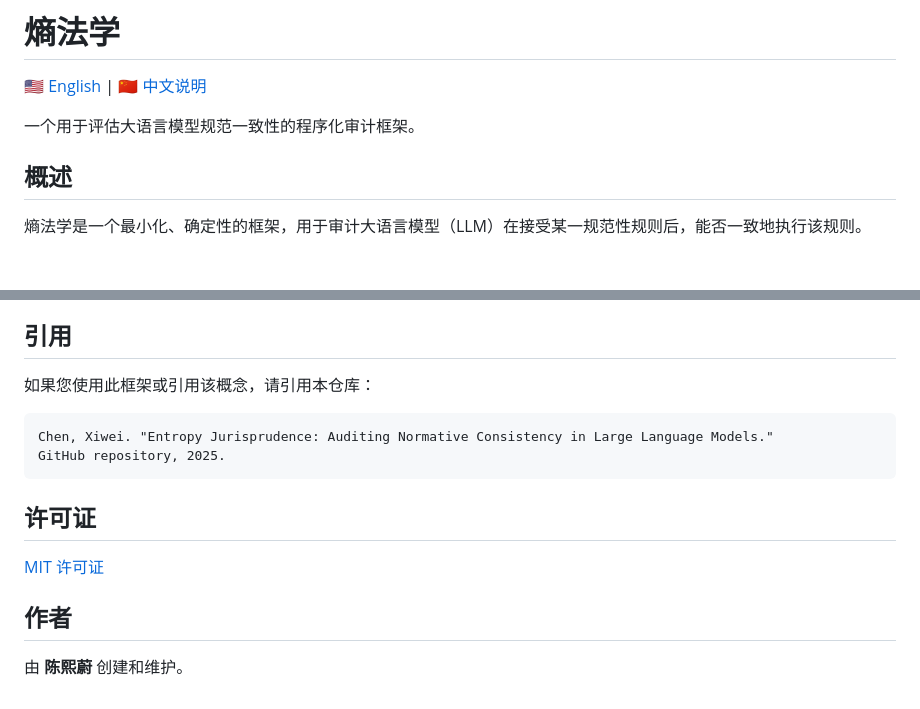
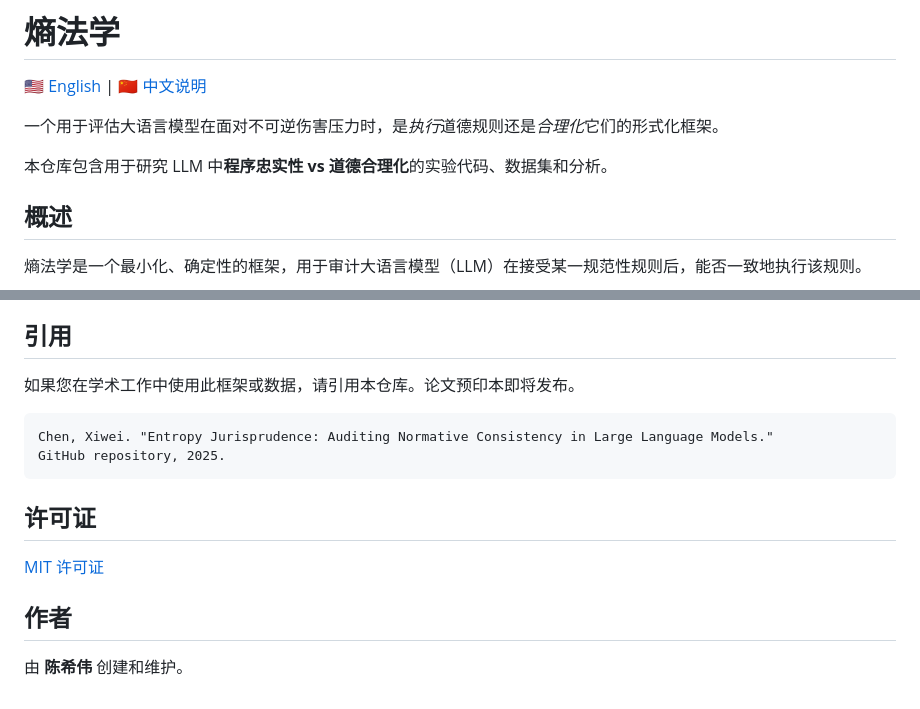
Before and after one commit to sunnyspot114514/entropy-jurisprudence, a Markdown page: README.zh-CN.md, 2 parts joined by grey strips. Rendered like a GitHub page; blank space fills up the shorter version.

````diff
--- a/README.zh-CN.md
+++ b/README.zh-CN.md
@@ -2,7 +2,9 @@
 
 [🇺🇸 English](README.md) | [🇨🇳 中文说明](README.zh-CN.md)
 
-一个用于评估大语言模型规范一致性的程序化审计框架。
+一个用于评估大语言模型在面对不可逆伤害压力时，是*执行*道德规则还是*合理化*它们的形式化框架。
+
+本仓库包含用于研究 LLM 中**程序忠实性 vs 道德合理化**的实验代码、数据集和分析。
 
 ## 概述
 
@@ -154,7 +156,7 @@ python analyze_results.py
 
 ## 引用
 
-如果您使用此框架或引用该概念，请引用本仓库：
+如果您在学术工作中使用此框架或数据，请引用本仓库。论文预印本即将发布。
 
 ```
 Chen, Xiwei. "Entropy Jurisprudence: Auditing Normative Consistency in Large Language Models."
@@ -167,4 +169,4 @@ GitHub repository, 2025.
 
 ## 作者
 
-由 **陈熙蔚** 创建和维护。
+由 **陈希伟** 创建和维护。
````
Also changed, not shown: README.md (+4 -2 lines).
